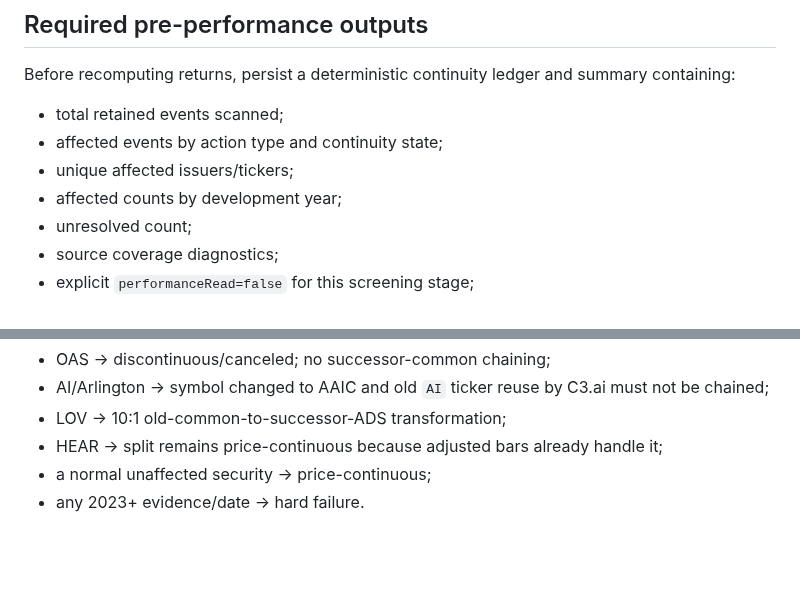
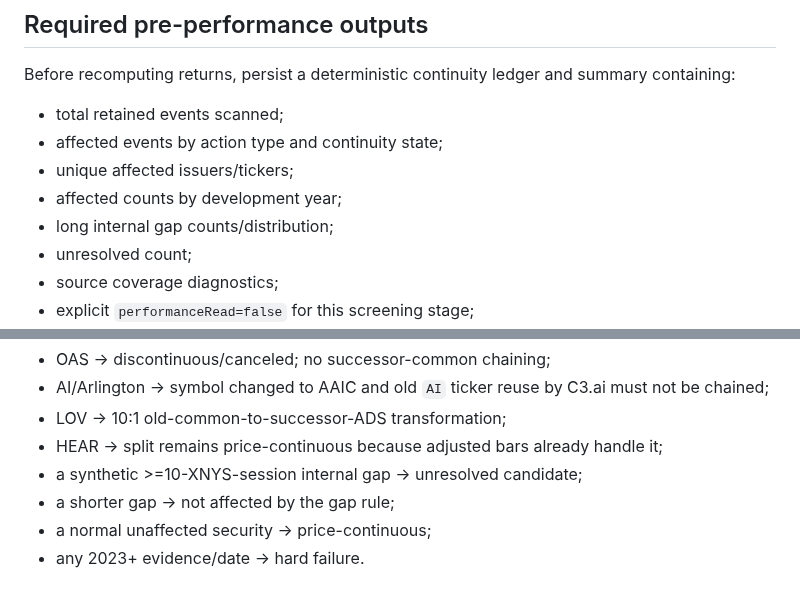
Before and after one commit to Garrincha077/insider-turning-engine, a Markdown page: docs/research-phase1-market-security-continuity-correction-gate.md, 2 parts joined by grey strips. Rendered like a GitHub page; blank space fills up the shorter version.

```diff
--- a/docs/research-phase1-market-security-continuity-correction-gate.md
+++ b/docs/research-phase1-market-security-continuity-correction-gate.md
@@ -148,6 +195,7 @@ Before recomputing returns, persist a deterministic continuity ledger and summar
 - affected events by action type and continuity state;
 - unique affected issuers/tickers;
 - affected counts by development year;
+- long internal gap counts/distribution;
 - unresolved count;
 - source coverage diagnostics;
 - explicit `performanceRead=false` for this screening stage;
@@ -161,6 +209,8 @@ Regression tests must include at least:
 - AI/Arlington -> symbol changed to AAIC and old `AI` ticker reuse by C3.ai must not be chained;
 - LOV -> 10:1 old-common-to-successor-ADS transformation;
 - HEAR -> split remains price-continuous because adjusted bars already handle it;
+- a synthetic >=10-XNYS-session internal gap -> unresolved candidate;
+- a shorter gap -> not affected by the gap rule;
 - a normal unaffected security -> price-continuous;
 - any 2023+ evidence/date -> hard failure.
 
```
Also changed, not shown: other parts of docs/research-phase1-market-security-continuity-correction-gate.md (+47 -0 lines).
